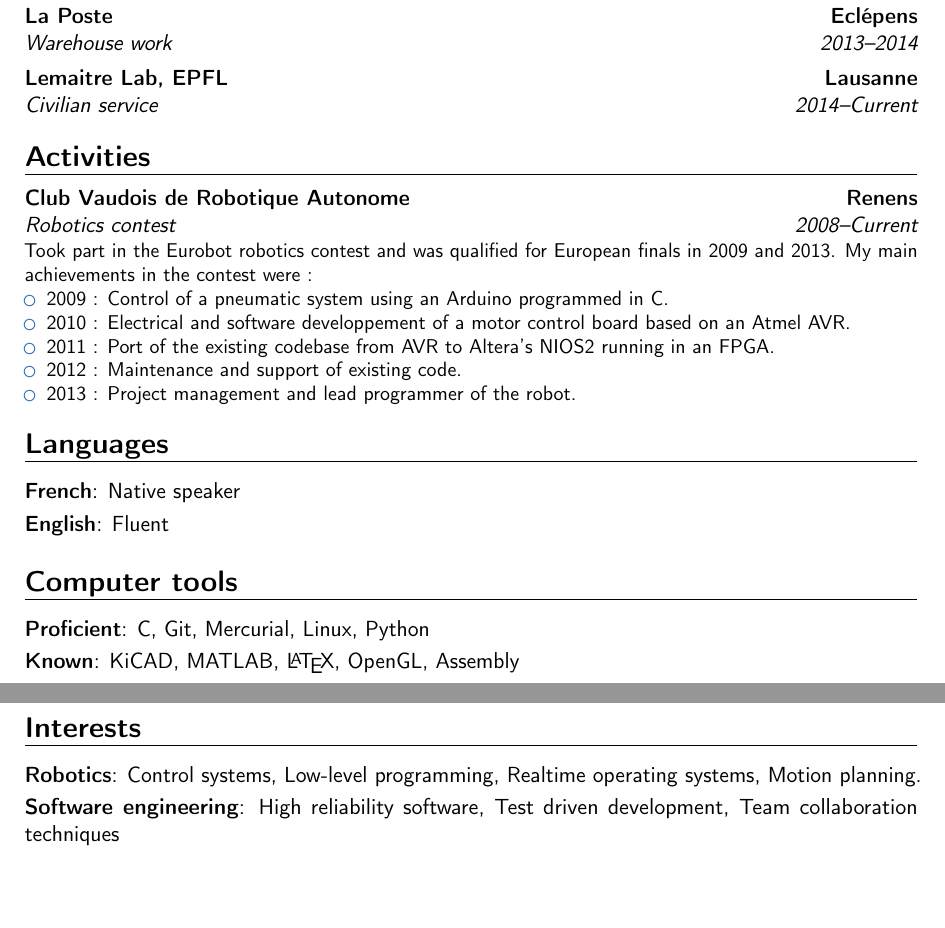
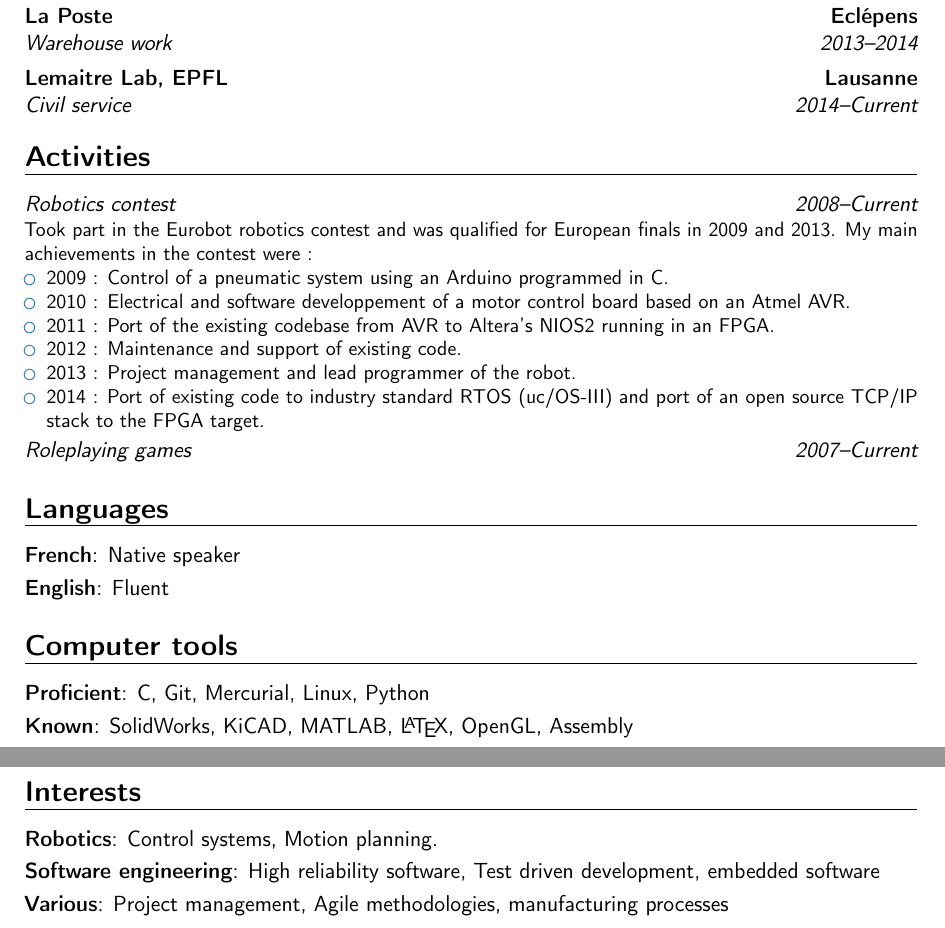
Before and after one commit to antoinealb/resume, a LaTeX CV (english.tex): two parts of pages 1 and 2 of 2, joined at a grey line, cut so that both start at the same text, the shorter picture padded with empty space. Compiled offline with pdfLaTeX.

Commit message:
Minor update

```diff
--- a/english.tex
+++ b/english.tex
@@ -35,10 +35,10 @@
 \cventry{2012}{Warehouse work}{Adecco}{Vevey}{}{}
 \cventry{2011--2014}{Student assistant}{EPFL}{Lausanne}{}{Student assistant for various programming courses.}
 \cventry{2013--2014}{Warehouse work}{La Poste}{Eclépens}{}{}
-\cventry{2014--Current}{Civilian service}{Lemaitre Lab, EPFL}{Lausanne}{}{}
+\cventry{2014--Current}{Civil service}{Lemaitre Lab, EPFL}{Lausanne}{}{}
 
 \section{Activities}
-\cventry{2008--Current}{Robotics contest}{Club Vaudois de Robotique Autonome}{Renens}{}{Took part in the Eurobot robotics contest and was
+\cventry{2008--Current}{Robotics contest}{}{}{}{Took part in the Eurobot robotics contest and was
     qualified for European finals in 2009 and 2013. My main achievements in the contest were :
     \begin{itemize}
         \item{2009 : Control of a pneumatic system using an Arduino programmed in C.}
@@ -46,7 +46,11 @@
         \item{2011 : Port of the existing codebase from AVR to Altera's NIOS2 running in an FPGA.}
         \item{2012 : Maintenance and support of existing code.}
         \item{2013 : Project management and lead programmer of the robot.}
-    \end{itemize}}
+        \item{2014 : Port of existing code to industry standard RTOS (uc/OS-III) and port of an open source TCP/IP stack to the FPGA target.}
+    \end{itemize}
+}
+
+\cventry{2007--Current}{Roleplaying games}{}{}{}{}
 
 \section{Languages}
 \cvitemwithcomment{French}{Native speaker}{}
@@ -54,9 +58,10 @@
 
 \section{Computer tools}
 \cvitem{Proficient}{C, Git, Mercurial, Linux, Python}
-\cvitem{Known}{KiCAD, MATLAB, \LaTeX, OpenGL, Assembly}
+\cvitem{Known}{SolidWorks, KiCAD, MATLAB, \LaTeX, OpenGL, Assembly}
 
 \section{Interests}
-\cvitem{Robotics}{Control systems, Low-level programming, Realtime operating systems, Motion planning.}
-\cvitem{Software engineering}{High reliability software, Test driven development, Team collaboration techniques}
+\cvitem{Robotics}{Control systems, Motion planning.}
+\cvitem{Software engineering}{High reliability software, Test driven development, embedded software}
+\cvitem{Various}{Project management, Agile methodologies, manufacturing processes}
 \end{document}
```
